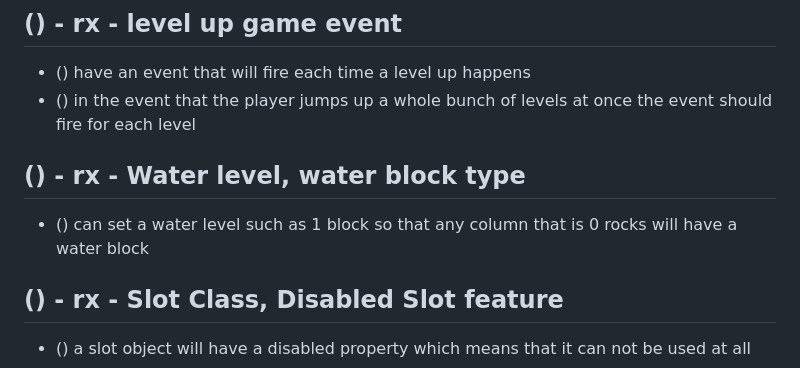
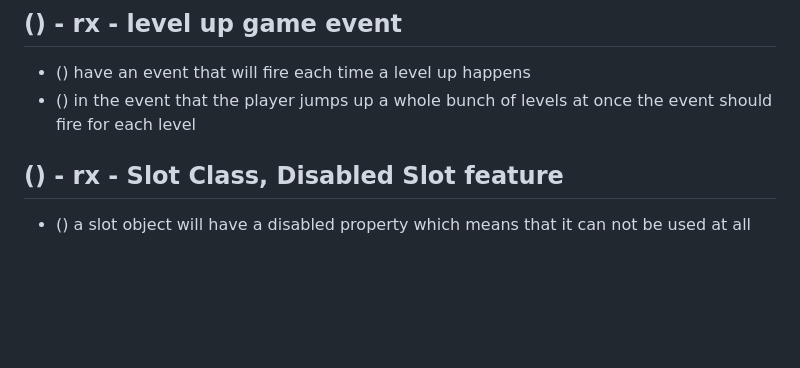
Before and after one commit to dustinpfister/idle_mrsun, a Markdown page: todo_ideas.md, the part around the change. GitHub-like rendering; blank space fills up the shorter version.

```diff
--- a/todo_ideas.md
+++ b/todo_ideas.md
@@ -18,8 +18,6 @@
 * () have an event that will fire each time a level up happens
 * () in the event that the player jumps up a whole bunch of levels at once the event should fire for each level
 
-## () - rx - Water level, water block type
-* () can set a water level such as 1 block so that any column that is 0 rocks will have a water block
 
 ## () - rx - Slot Class, Disabled Slot feature
 * () a slot object will have a disabled property which means that it can not be used at all
```
Also changed, not shown: todo.md (+8 -2 lines).
